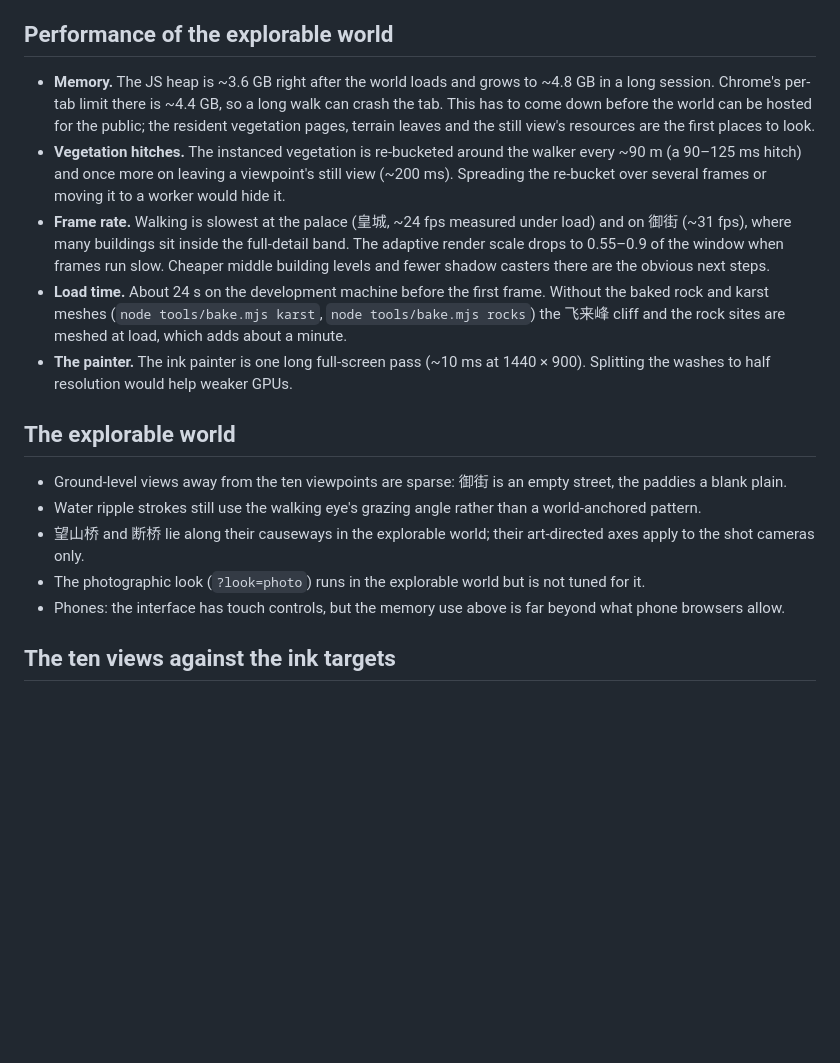
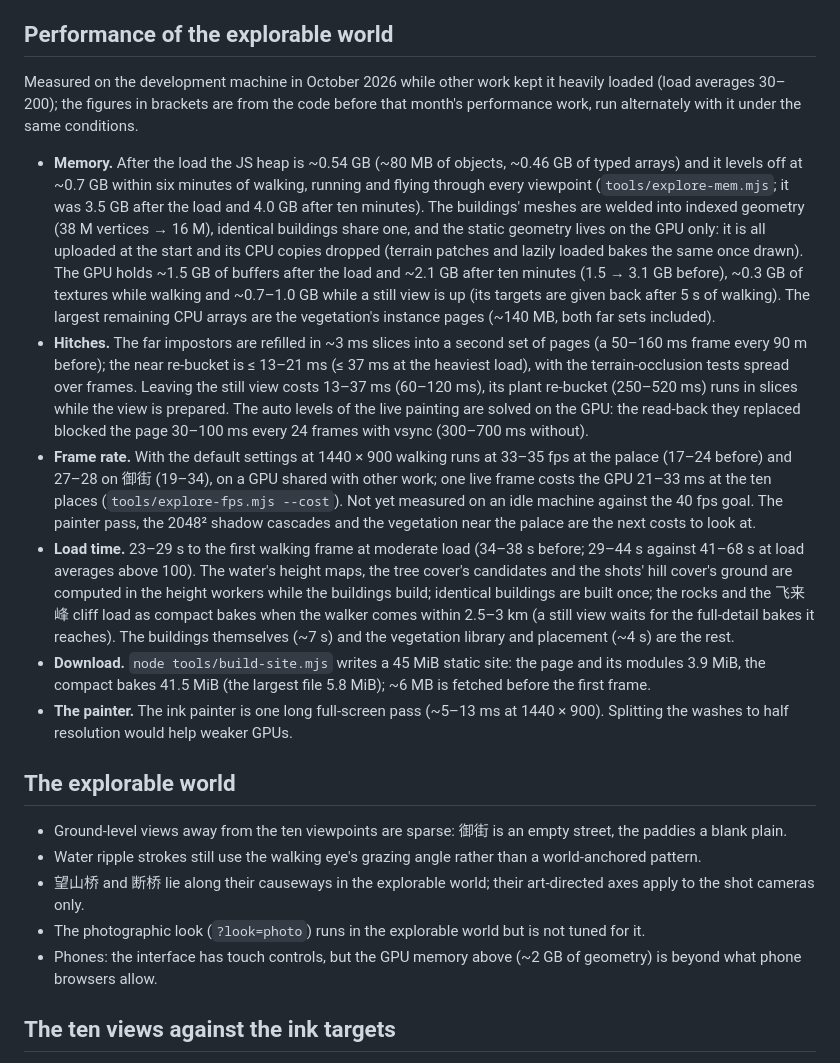
Before and after one commit to Keith-CY/linan, a Markdown page: docs/ROADMAP.md, the part around the change. Rendered like a GitHub page; blank space fills up the shorter version.

```diff
--- a/docs/ROADMAP.md
+++ b/docs/ROADMAP.md
@@ -5,20 +5,35 @@ What is still rough, roughly in order of how much it matters. Measurements are f
 
 ## Performance of the explorable world
 
-- **Memory.** The JS heap is ~3.6 GB right after the world loads and grows to ~4.8 GB in a long session. Chrome's
-  per-tab limit there is ~4.4 GB, so a long walk can crash the tab. This has to come down before the world can be
-  hosted for the public; the resident vegetation pages, terrain leaves and the still view's resources are the first
-  places to look.
-- **Vegetation hitches.** The instanced vegetation is re-bucketed around the walker every ~90 m (a 90–125 ms hitch)
-  and once more on leaving a viewpoint's still view (~200 ms). Spreading the re-bucket over several frames or moving
-  it to a worker would hide it.
-- **Frame rate.** Walking is slowest at the palace (皇城, ~24 fps measured under load) and on 御街 (~31 fps), where
-  many buildings sit inside the full-detail band. The adaptive render scale drops to 0.55–0.9 of the window when
-  frames run slow. Cheaper middle building levels and fewer shadow casters there are the obvious next steps.
-- **Load time.** About 24 s on the development machine before the first frame. Without the baked rock and karst
-  meshes (`node tools/bake.mjs karst`, `node tools/bake.mjs rocks`) the 飞来峰 cliff and the rock sites are meshed
-  at load, which adds about a minute.
-- **The painter.** The ink painter is one long full-screen pass (~10 ms at 1440 × 900). Splitting the washes to half
+Measured on the development machine in October 2026 while other work kept it heavily loaded (load averages 30–200);
+the figures in brackets are from the code before that month's performance work, run alternately with it under the
+same conditions.
+
+- **Memory.** After the load the JS heap is ~0.54 GB (~80 MB of objects, ~0.46 GB of typed arrays) and it levels off at
+  ~0.7 GB within six minutes of walking, running and flying through every viewpoint (`tools/explore-mem.mjs`; it was
+  3.5 GB after the load and 4.0 GB after ten minutes). The buildings' meshes are welded into indexed geometry (38 M
+  vertices → 16 M), identical buildings share one, and the static geometry lives on the GPU only: it is all uploaded at
+  the start and its CPU copies dropped (terrain patches and lazily loaded bakes the same once drawn). The GPU holds
+  ~1.5 GB of buffers after the load and ~2.1 GB after ten minutes (1.5 → 3.1 GB before), ~0.3 GB of textures while
+  walking and ~0.7–1.0 GB while a still view is up (its targets are given back after 5 s of walking). The largest
+  remaining CPU arrays are the vegetation's instance pages (~140 MB, both far sets included).
+- **Hitches.** The far impostors are refilled in ~3 ms slices into a second set of pages (a 50–160 ms frame every
+  90 m before); the near re-bucket is ≤ 13–21 ms (≤ 37 ms at the heaviest load), with the terrain-occlusion tests
+  spread over frames. Leaving the still view costs 13–37 ms (60–120 ms), its plant re-bucket (250–520 ms) runs in
+  slices while the view is prepared. The auto levels of the live painting are solved on the GPU: the read-back they
+  replaced blocked the page 30–100 ms every 24 frames with vsync (300–700 ms without).
+- **Frame rate.** With the default settings at 1440 × 900 walking runs at 33–35 fps at the palace (17–24 before) and
+  27–28 on 御街 (19–34), on a GPU shared with other work; one live frame costs the GPU 21–33 ms at the ten places
+  (`tools/explore-fps.mjs --cost`). Not yet measured on an idle machine against the 40 fps goal. The painter pass,
+  the 2048² shadow cascades and the vegetation near the palace are the next costs to look at.
+- **Load time.** 23–29 s to the first walking frame at moderate load (34–38 s before; 29–44 s against 41–68 s at load
+  averages above 100). The water's height maps, the tree cover's candidates and the shots' hill cover's ground are
+  computed in the height workers while the buildings build; identical buildings are built once; the rocks and the
+  飞来峰 cliff load as compact bakes when the walker comes within 2.5–3 km (a still view waits for the full-detail
+  bakes it reaches). The buildings themselves (~7 s) and the vegetation library and placement (~4 s) are the rest.
+- **Download.** `node tools/build-site.mjs` writes a 45 MiB static site: the page and its modules 3.9 MiB, the compact
+  bakes 41.5 MiB (the largest file 5.8 MiB); ~6 MB is fetched before the first frame.
+- **The painter.** The ink painter is one long full-screen pass (~5–13 ms at 1440 × 900). Splitting the washes to half
   resolution would help weaker GPUs.
 
 ## The explorable world
@@ -28,7 +43,8 @@ What is still rough, roughly in order of how much it matters. Measurements are f
 - 望山桥 and 断桥 lie along their causeways in the explorable world; their art-directed axes apply to the shot
   cameras only.
 - The photographic look (`?look=photo`) runs in the explorable world but is not tuned for it.
-- Phones: the interface has touch controls, but the memory use above is far beyond what phone browsers allow.
+- Phones: the interface has touch controls, but the GPU memory above (~2 GB of geometry) is beyond what phone browsers
+  allow.
 
 ## The ten views against the ink targets
 
```
Also changed, not shown: README.md (+27 -9 lines), docs/CONTRACT.md (+24 -8 lines).
